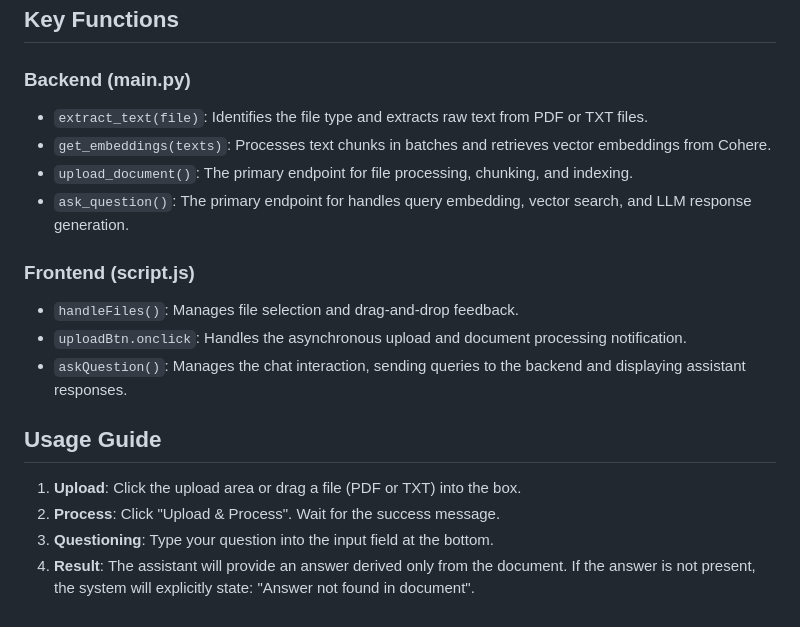
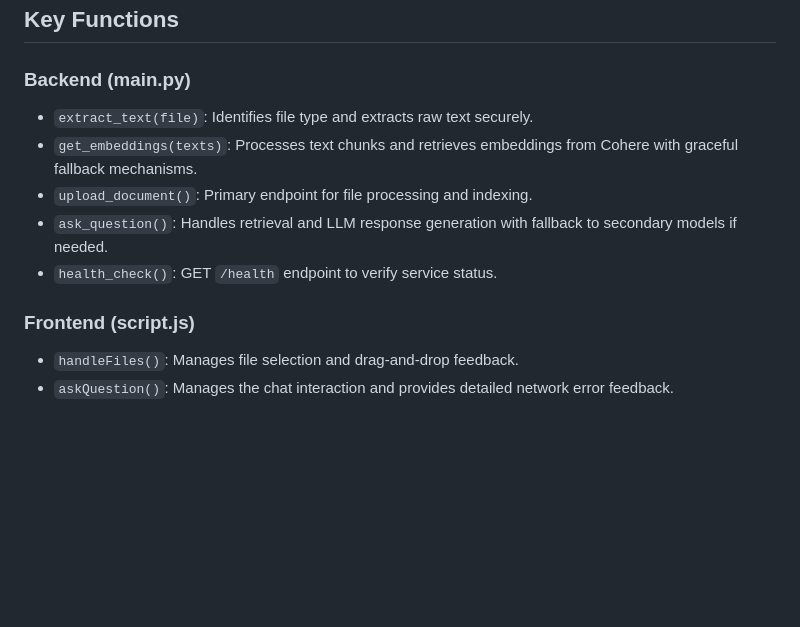
Before and after one commit to saiiexd/RAG-system-without-LangChain-or-LlamaIndex, a Markdown page: README.md, the part around one of its changes. GitHub-like rendering; blank space fills up the shorter version.

```diff
--- a/README.md
+++ b/README.md
@@ -64,18 +75,12 @@ The application follows a standard RAG pipeline divided into two main phases:
 ## Key Functions
 
 ### Backend (main.py)
-- `extract_text(file)`: Identifies the file type and extracts raw text from PDF or TXT files.
-- `get_embeddings(texts)`: Processes text chunks in batches and retrieves vector embeddings from Cohere.
-- `upload_document()`: The primary endpoint for file processing, chunking, and indexing.
-- `ask_question()`: The primary endpoint for handles query embedding, vector search, and LLM response generation.
+- `extract_text(file)`: Identifies file type and extracts raw text securely.
+- `get_embeddings(texts)`: Processes text chunks and retrieves embeddings from Cohere with graceful fallback mechanisms.
+- `upload_document()`: Primary endpoint for file processing and indexing.
+- `ask_question()`: Handles retrieval and LLM response generation with fallback to secondary models if needed.
+- `health_check()`: GET `/health` endpoint to verify service status.
 
 ### Frontend (script.js)
 - `handleFiles()`: Manages file selection and drag-and-drop feedback.
-- `uploadBtn.onclick`: Handles the asynchronous upload and document processing notification.
-- `askQuestion()`: Manages the chat interaction, sending queries to the backend and displaying assistant responses.
-
-## Usage Guide
-1. **Upload**: Click the upload area or drag a file (PDF or TXT) into the box.
-2. **Process**: Click "Upload & Process". Wait for the success message.
-3. **Questioning**: Type your question into the input field at the bottom.
-4. **Result**: The assistant will provide an answer derived only from the document. If the answer is not present, the system will explicitly state: "Answer not found in document".
+- `askQuestion()`: Manages the chat interaction and provides detailed network error feedback.
```
Also changed, not shown: other parts of README.md (+26 -15 lines).
